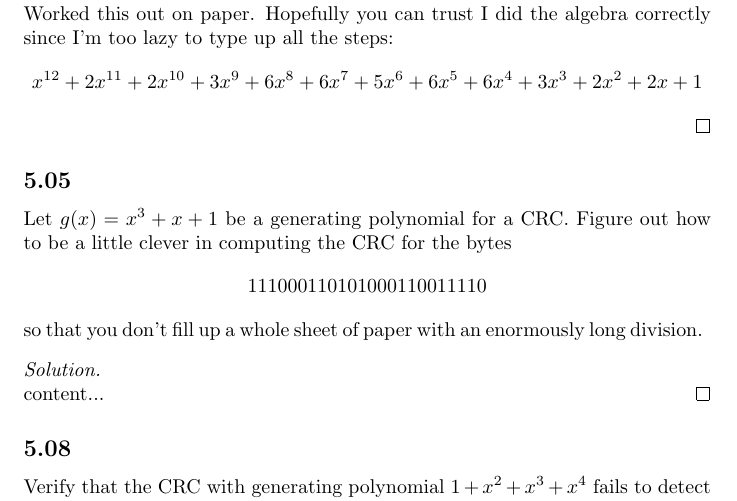
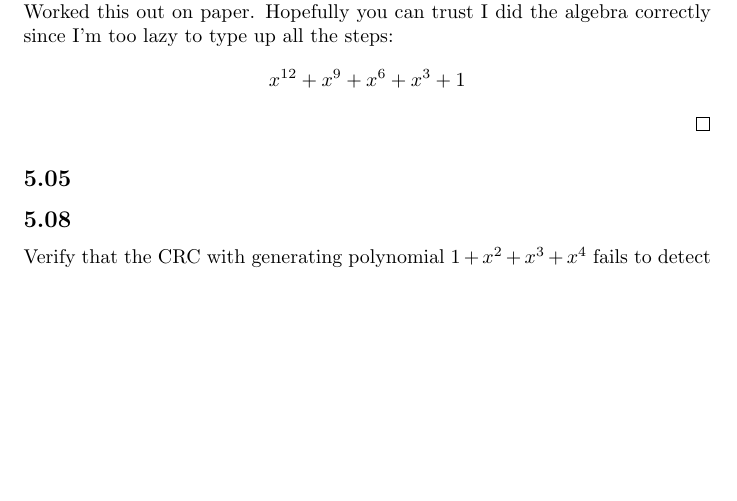
Before and after one commit to ewilbur/codesass3, a LaTeX document (assn3.tex): part of page 2 of 5, cut so that both start at the same text, the shorter picture padded with empty space. Compiled offline with pdfLaTeX.

Commit message:
Fixed 5.04

```diff
--- a/assn3.tex
+++ b/assn3.tex
@@ -73,18 +73,19 @@ in the finite field $\FF_2$.
 \begin{solution}
 	Worked this out on paper. Hopefully you can trust I did the algebra correctly since I'm too lazy to type up all the steps:
 	$$
-		x^{12}+2x^{11}+2x^{10}+3x^9+6x^8+6x^7+5x^6+6x^5+6x^4+3x^3+2x^2+2x+1
+		x^{12}+x^9+x^6+x^3+1
 	$$
 \end{solution}
 
-\subsection*{5.05} Let $g(x) = x^3 + x + 1$ be a generating polynomial for a CRC. Figure out how to be a little clever in computing the CRC for the bytes
-$$
-	111000110101000110011110
-$$
-so that you don't fill up a whole sheet of paper with an enormously long division.
-\begin{solution}
-	content...
-\end{solution}
+\subsection*{5.05}
+%\subsection*{5.05} Let $g(x) = x^3 + x + 1$ be a generating polynomial for a CRC. Figure out how to be a little clever in computing the CRC for the bytes
+%$$
+%	111000110101000110011110
+%$$
+%so that you don't fill up a whole sheet of paper with an enormously long division.
+%\begin{solution}
+%	content...
+%\end{solution}
 
 \subsection*{5.08} Verify that the CRC with generating polynomial $1 + x^2 + x^3 + x^4$ fails to detect two-bit errors that are a multiple of 7 bits apart.
 \begin{solution}
```
Also changed, not shown: assn3.pdf.
